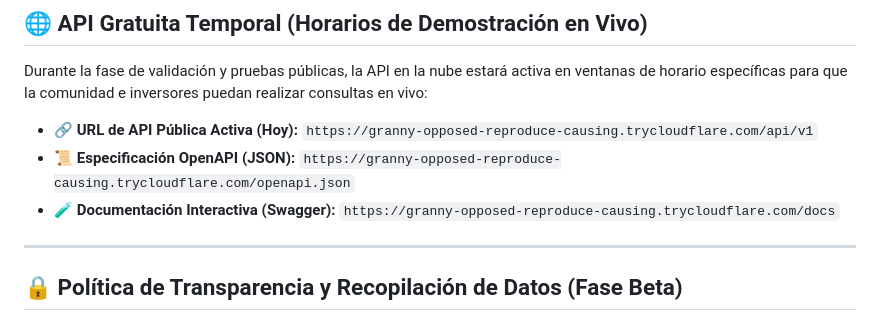
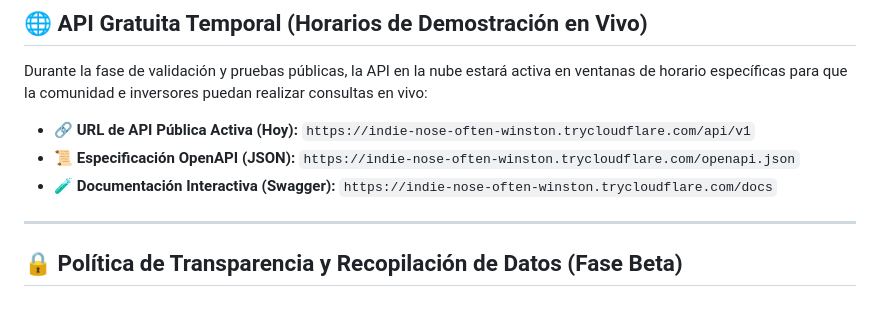
Before and after one commit to hedacaal10-gif/PRISMA, a Markdown page: README.md, the part around the change. GitHub-like rendering.

Commit message:
docs: sync active Cloudflare API tunnel URLs across README.md

```diff
--- a/README.md
+++ b/README.md
@@ -123,9 +123,10 @@ Durante esta **fase previa al lanzamiento oficial**, la API de PRISMA es **total
 
 Durante la fase de validación y pruebas públicas, la API en la nube estará activa en ventanas de horario específicas para que la comunidad e inversores puedan realizar consultas en vivo:
 
-- 🔗 **URL de API Pública Activa (Hoy):** `https://granny-opposed-reproduce-causing.trycloudflare.com/api/v1`
-- 📜 **Especificación OpenAPI (JSON):** `https://granny-opposed-reproduce-causing.trycloudflare.com/openapi.json`
-- 🧪 **Documentación Interactiva (Swagger):** `https://granny-opposed-reproduce-causing.trycloudflare.com/docs`
+- 🔗 **URL de API Pública Activa (Hoy):** `https://indie-nose-often-winston.trycloudflare.com/api/v1`
+- 📜 **Especificación OpenAPI (JSON):** `https://indie-nose-often-winston.trycloudflare.com/openapi.json`
+- 🧪 **Documentación Interactiva (Swagger):** `https://indie-nose-often-winston.trycloudflare.com/docs`
+
 
 
 ---
```
